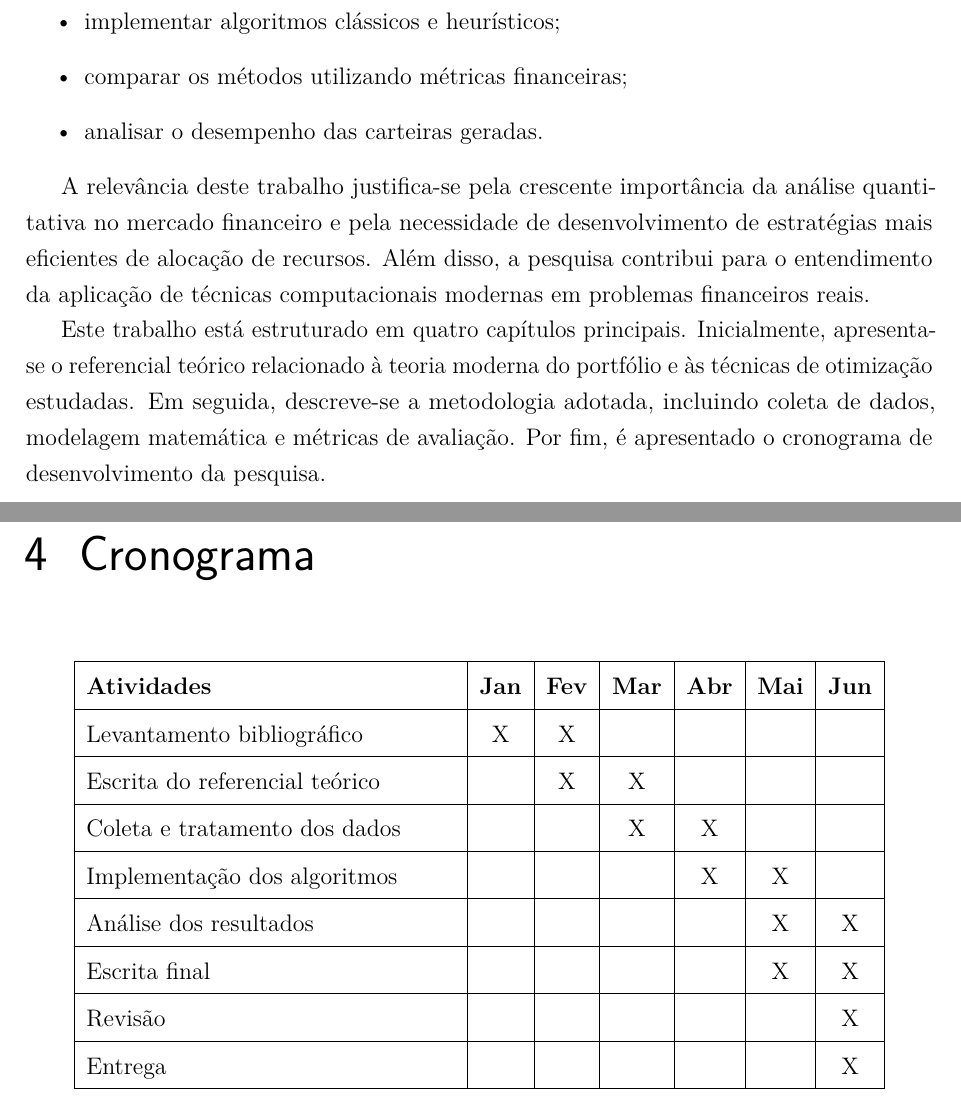
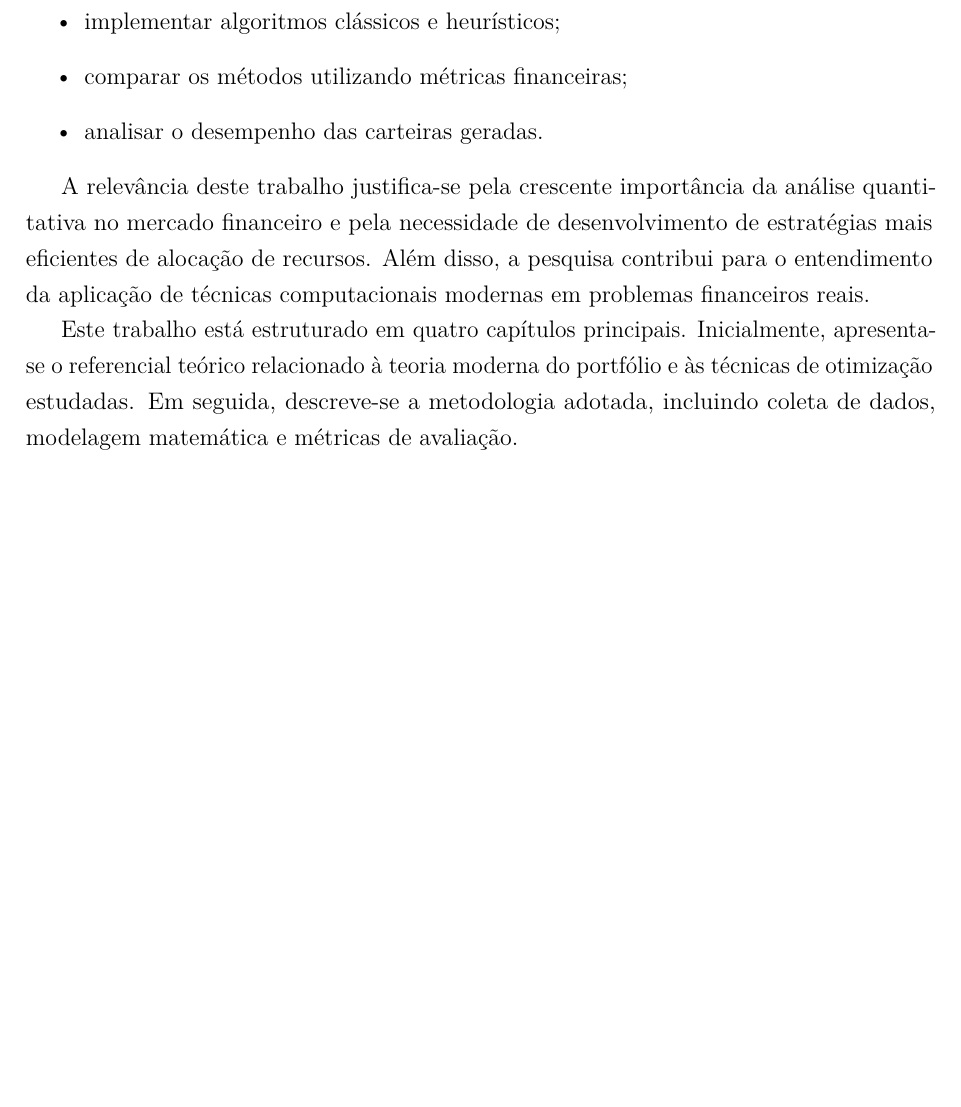
Before and after one commit to AndreSapucaia20/Otimizacao, a LaTeX thesis (docs/tcc_otimizacao_abnt.tex): two parts of pages 5 and 15 of 16 before the commit and part of page 5 of 15 after it, the two joined at a grey line, cut so that both start at the same text, the shorter picture padded with empty space. Compiled offline with pdfLaTeX.

Commit message:
Update tcc_otimizacao_abnt.tex

```diff
--- a/docs/tcc_otimizacao_abnt.tex
+++ b/docs/tcc_otimizacao_abnt.tex
@@ -83,7 +83,7 @@ Como objetivos específicos, busca-se:
 
 A relevância deste trabalho justifica-se pela crescente importância da análise quantitativa no mercado financeiro e pela necessidade de desenvolvimento de estratégias mais eficientes de alocação de recursos. Além disso, a pesquisa contribui para o entendimento da aplicação de técnicas computacionais modernas em problemas financeiros reais.
 
-Este trabalho está estruturado em quatro capítulos principais. Inicialmente, apresenta-se o referencial teórico relacionado à teoria moderna do portfólio e às técnicas de otimização estudadas. Em seguida, descreve-se a metodologia adotada, incluindo coleta de dados, modelagem matemática e métricas de avaliação. Por fim, é apresentado o cronograma de desenvolvimento da pesquisa.
+Este trabalho está estruturado em quatro capítulos principais. Inicialmente, apresenta-se o referencial teórico relacionado à teoria moderna do portfólio e às técnicas de otimização estudadas. Em seguida, descreve-se a metodologia adotada, incluindo coleta de dados, modelagem matemática e métricas de avaliação.
 
 \chapter{Referencial Teórico}
 \section{Mercado Financeiro e Carteiras de Investimento}
@@ -276,31 +276,7 @@ A arquitetura do projeto foi dividida em módulos de ingestão, engenharia de at
 A execução local pode ser reproduzida por scripts padronizados e variáveis de ambiente. O código-fonte é versionado em repositório Git e todo o experimento é executado localmente, por meio de API e interface web próprias, sem dependência de serviços em nuvem.
 
 Essa estratégia metodológica garante rastreabilidade entre dados de entrada, parâmetros de execução e resultados finais, aspecto essencial para robustez acadêmica do estudo.
-\chapter{Cronograma}
-\begin{center}
-\renewcommand{\arraystretch}{1.3}
-\begin{tabular}{|p{6.5cm}|c|c|c|c|c|c|}
-\hline
-\textbf{Atividades} & \textbf{Jan} & \textbf{Fev} & \textbf{Mar} & \textbf{Abr} & \textbf{Mai} & \textbf{Jun} \\
-\hline
-Levantamento bibliográfico & X & X &  &  &  &  \\
-\hline
-Escrita do referencial teórico &  & X & X &  &  &  \\
-\hline
-Coleta e tratamento dos dados &  &  & X & X &  &  \\
-\hline
-Implementação dos algoritmos &  &  &  & X & X &  \\
-\hline
-Análise dos resultados &  &  &  &  & X & X \\
-\hline
-Escrita final &  &  &  &  & X & X \\
-\hline
-Revisão &  &  &  &  &  & X \\
-\hline
-Entrega &  &  &  &  &  & X \\
-\hline
-\end{tabular}
-\end{center}
+
 
 \postextual
 \chapter*{Referências}
```
